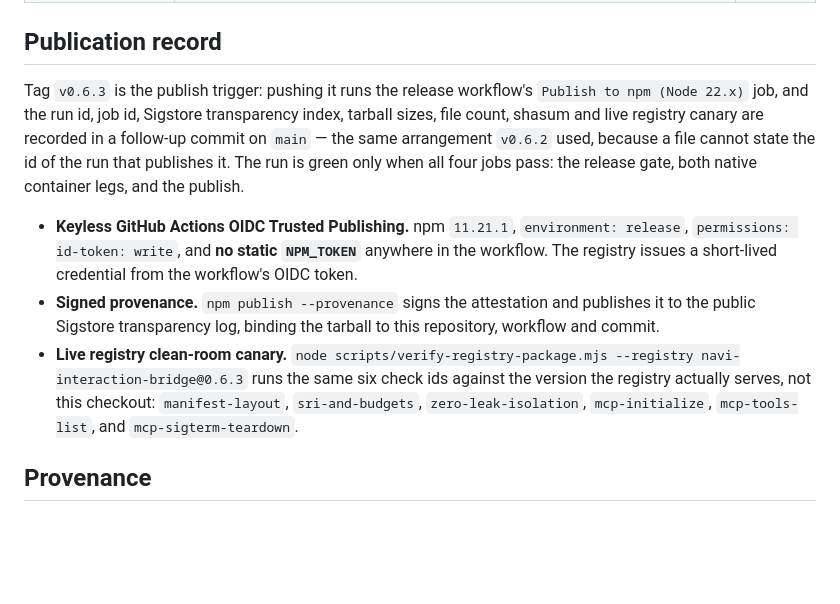
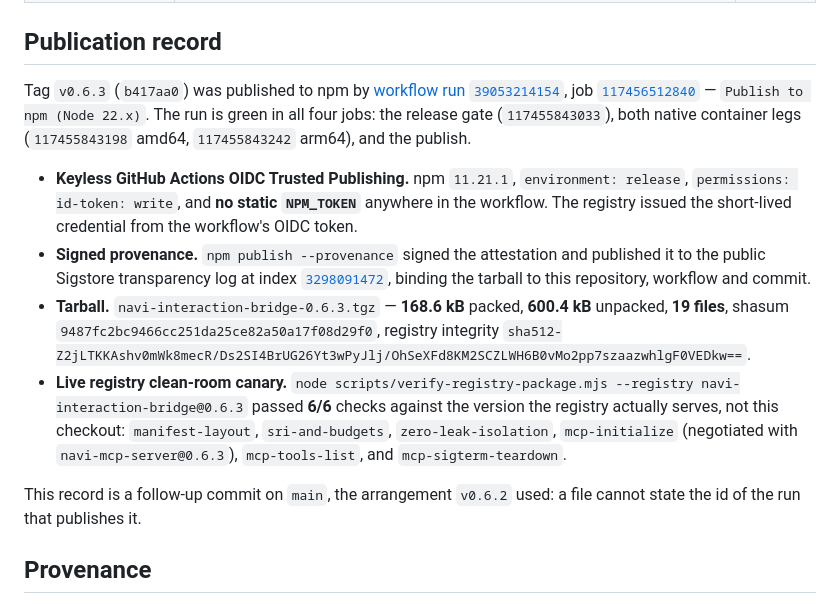
Before and after one commit to Wub796/Navi, a Markdown page: docs/RELEASES/v0.6.3.md, the part around the change. Rendered like a GitHub page; blank space fills up the shorter version.

Commit message:
Record the 0.6.3 publish instead of describing it as pending
Run 39053214154 published the tag through keyless OIDC: the job id, Sigstore
index, tarball sizes and shasum, and the 6/6 live registry canary are now the
note's publication record rather than a promise that one will be written.

🤖 Generated with Codebuff
Co-Authored-By: Codebuff <noreply@codebuff.com>

```diff
--- a/docs/RELEASES/v0.6.3.md
+++ b/docs/RELEASES/v0.6.3.md
@@ -42,11 +42,14 @@ The image is not the only artifact a consumer installs. The packed tarball is th
 
 ## Publication record
 
-Tag `v0.6.3` is the publish trigger: pushing it runs the release workflow's `Publish to npm (Node 22.x)` job, and the run id, job id, Sigstore transparency index, tarball sizes, file count, shasum and live registry canary are recorded in a follow-up commit on `main` — the same arrangement `v0.6.2` used, because a file cannot state the id of the run that publishes it. The run is green only when all four jobs pass: the release gate, both native container legs, and the publish.
+Tag `v0.6.3` (`b417aa0`) was published to npm by [workflow run `39053214154`](https://github.com/Wub796/Navi/actions/runs/39053214154), job [`117456512840`](https://github.com/Wub796/Navi/actions/runs/39053214154/job/117456512840) — `Publish to npm (Node 22.x)`. The run is green in all four jobs: the release gate (`117455843033`), both native container legs (`117455843198` amd64, `117455843242` arm64), and the publish.
 
-- **Keyless GitHub Actions OIDC Trusted Publishing.** npm `11.21.1`, `environment: release`, `permissions: id-token: write`, and **no static `NPM_TOKEN`** anywhere in the workflow. The registry issues a short-lived credential from the workflow's OIDC token.
-- **Signed provenance.** `npm publish --provenance` signs the attestation and publishes it to the public Sigstore transparency log, binding the tarball to this repository, workflow and commit.
-- **Live registry clean-room canary.** `node scripts/verify-registry-package.mjs --registry navi-interaction-bridge@0.6.3` runs the same six check ids against the version the registry actually serves, not this checkout: `manifest-layout`, `sri-and-budgets`, `zero-leak-isolation`, `mcp-initialize`, `mcp-tools-list`, and `mcp-sigterm-teardown`.
+- **Keyless GitHub Actions OIDC Trusted Publishing.** npm `11.21.1`, `environment: release`, `permissions: id-token: write`, and **no static `NPM_TOKEN`** anywhere in the workflow. The registry issued the short-lived credential from the workflow's OIDC token.
+- **Signed provenance.** `npm publish --provenance` signed the attestation and published it to the public Sigstore transparency log at index [`3298091472`](https://search.sigstore.dev/?logIndex=3298091472), binding the tarball to this repository, workflow and commit.
+- **Tarball.** `navi-interaction-bridge-0.6.3.tgz` — **168.6 kB** packed, **600.4 kB** unpacked, **19 files**, shasum `9487fc2bc9466cc251da25ce82a50a17f08d29f0`, registry integrity `sha512-Z2jLTKKAshv0mWk8mecR/Ds2SI4BrUG26Yt3wPyJlj/OhSeXFd8KM2SCZLWH6B0vMo2pp7szaazwhlgF0VEDkw==`.
+- **Live registry clean-room canary.** `node scripts/verify-registry-package.mjs --registry navi-interaction-bridge@0.6.3` passed **6/6** checks against the version the registry actually serves, not this checkout: `manifest-layout`, `sri-and-budgets`, `zero-leak-isolation`, `mcp-initialize` (negotiated with `navi-mcp-server@0.6.3`), `mcp-tools-list`, and `mcp-sigterm-teardown`.
+
+This record is a follow-up commit on `main`, the arrangement `v0.6.2` used: a file cannot state the id of the run that publishes it.
 
 ## Provenance
 
```
